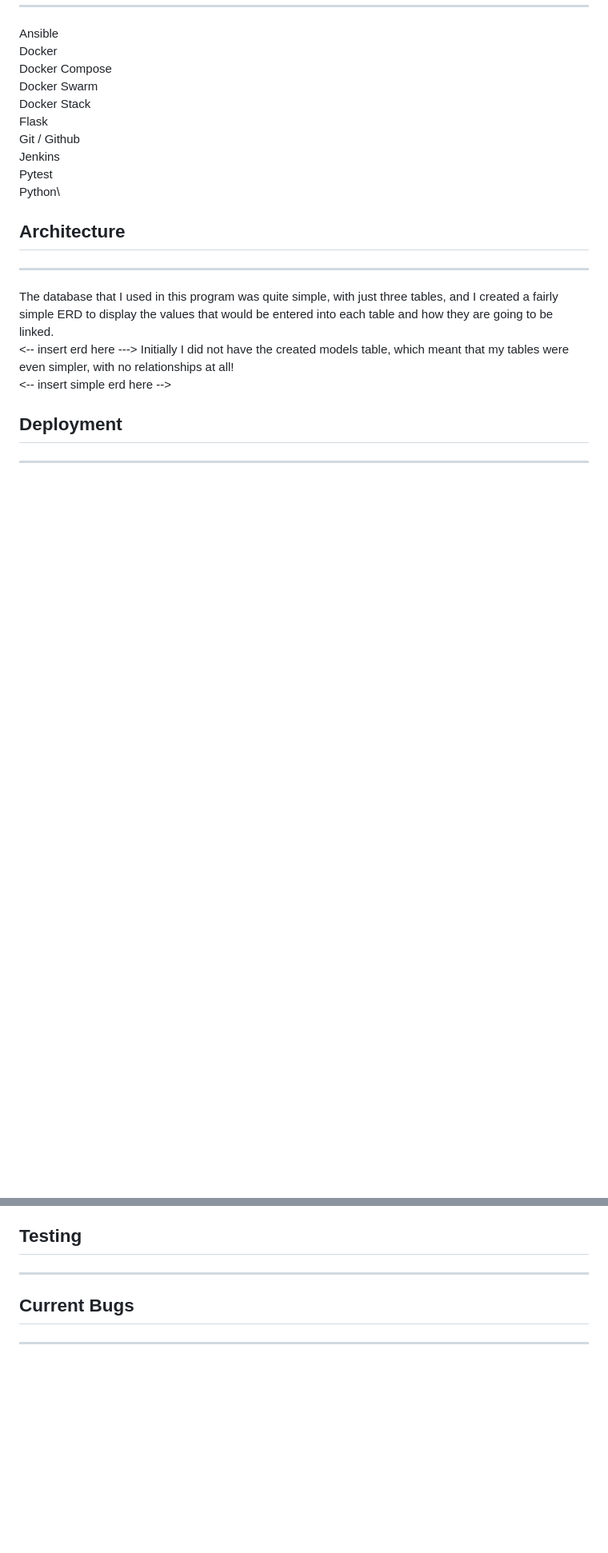
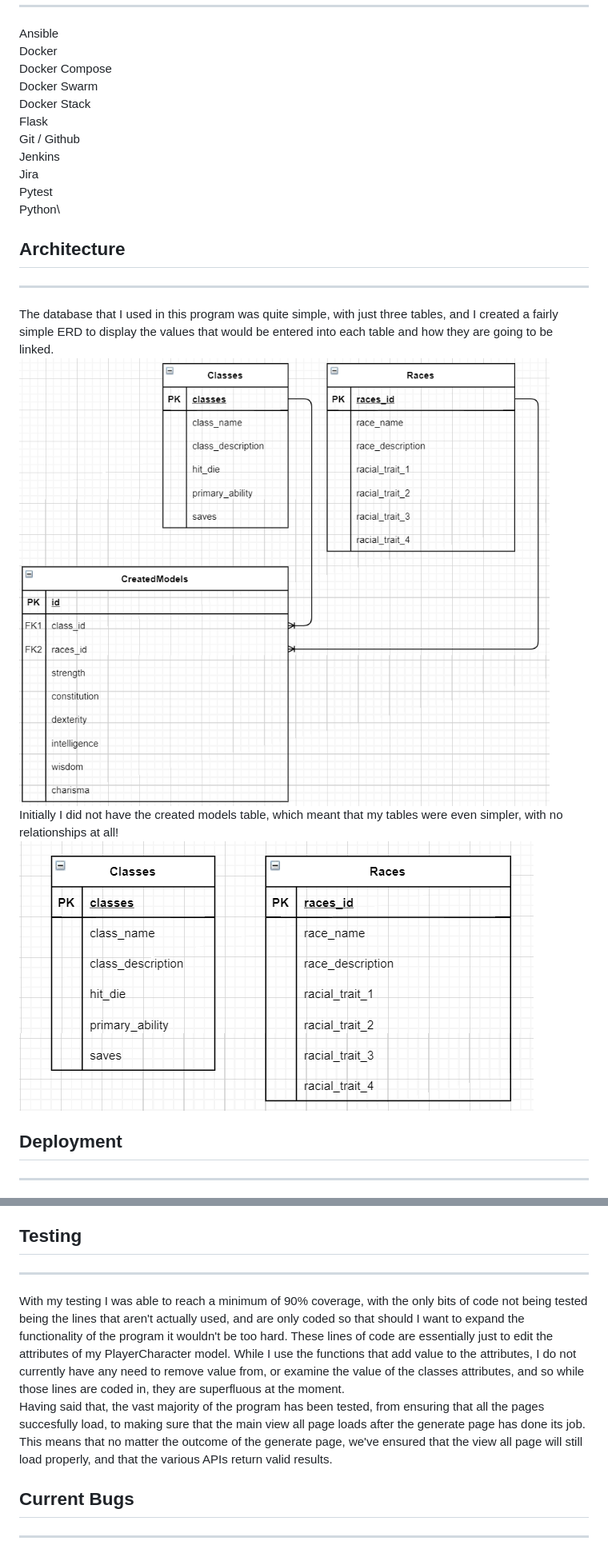
Before and after one commit to omris-elda/SFIA-Project-2, a Markdown page: README.md, 2 parts joined by grey strips. Shown: that part at 80% size. Drawn GitHub-style; pictures changed too: Documentation/ERD.png (added), Documentation/SimpleERD.png (added); blank space fills up the shorter version.

Commit message:
Added some documentation

```diff
--- a/README.md
+++ b/README.md
@@ -15,14 +15,15 @@ Docker Stack\
 Flask\
 Git / Github\
 Jenkins\
+Jira\
 Pytest\
 Python\
 ## Architecture
 ---
 The database that I used in this program was quite simple, with just three tables, and I created a fairly simple ERD to display the values that would be entered into each table and how they are going to be linked.\
-<-- insert erd here --->
+![ERD](./Documentation/ERD.png)
 Initially I did not have the created models table, which meant that my tables were even simpler, with no relationships at all!\
-<-- insert simple erd here -->
+![ERD](./Documentation/SimpleERD.png)
 ## Deployment
 ---
 The deployment of my program was mostly done using a Jenkins pipeline. This pipeline has three main steps; build, test, and deploy.\
@@ -40,7 +41,8 @@ It's also important to install Pytest on VM 1. Since this is the only machine th
 The Jenkins script will then run through the process of building, testing, and deploying the program, as explained above.\
 ## Testing
 ---
-
+With my testing I was able to reach a minimum of 90% coverage, with the only bits of code not being tested being the lines that aren't actually used, and are only coded so that should I want to expand the functionality of the program it wouldn't be too hard. These lines of code are essentially just to edit the attributes of my PlayerCharacter model. While I use the functions that add value to the attributes, I do not currently have any need to remove value from, or examine the value of the classes attributes, and so while those lines are coded in, they are superfluous at the moment.\
+Having said that, the vast majority of the program has been tested, from ensuring that all the pages succesfully load, to making sure that the main view all page loads after the generate page has done its job. This means that no matter the outcome of the generate page, we've ensured that the view all page will still load properly, and that the various APIs return valid results.
 ## Current Bugs
 ---
 Currently the Nginx container doesn't always deploy to every single Swarm node, meaning that if I try to connect to the website through some of the nodes it won't always work. A way to fix this would be to have Nginx running as a separate service on a dedicated VM, so that that was always the entry point for the application. This is something that can be implemented in a later build.\
```
Also changed, not shown: other parts of README.md (+1 -1 lines), Documentation/CIPipeline.png (added).
